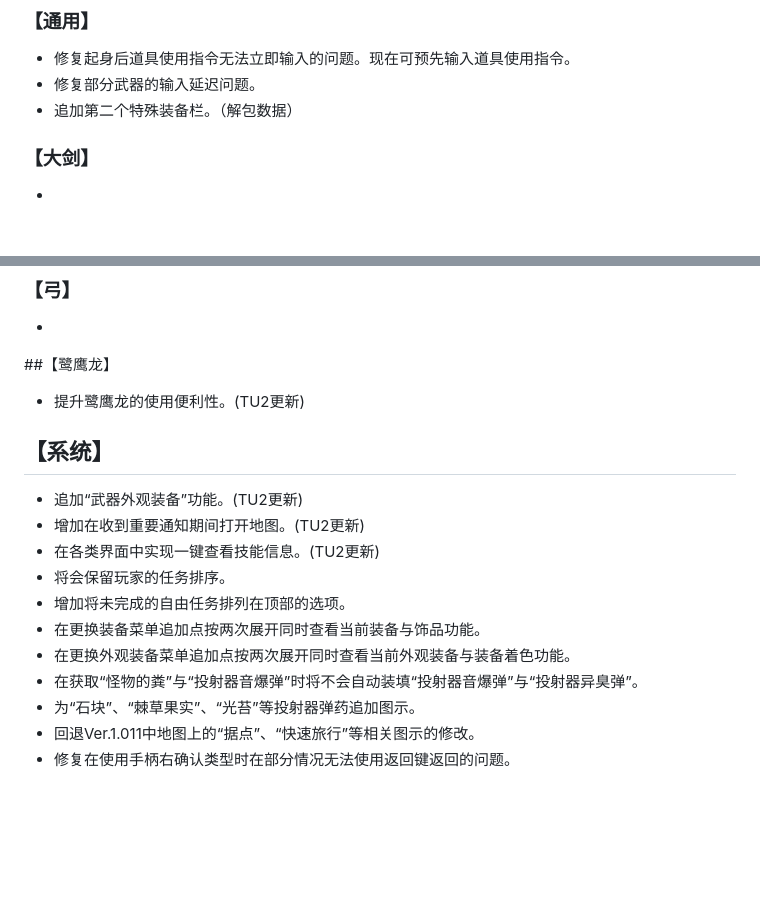
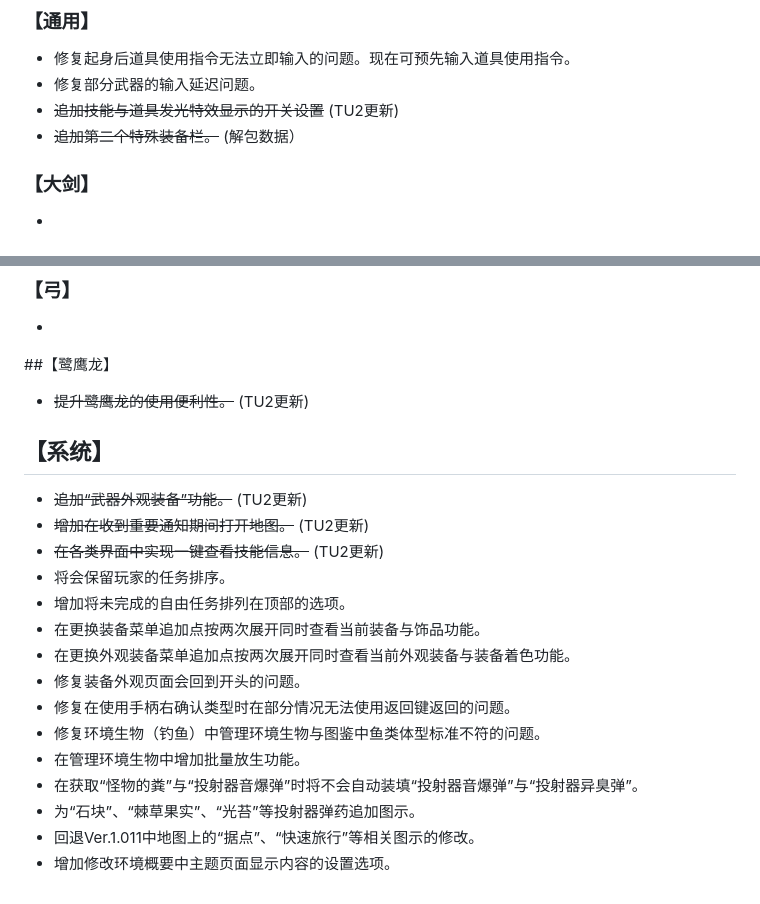
Before and after one commit to lvyin555/lvyin555, a Markdown page: monster hunter/Feedback.md, 2 parts joined by grey strips. Drawn GitHub-style; blank space fills up the shorter version.

```diff
--- a/monster hunter/Feedback.md
+++ b/monster hunter/Feedback.md
@@ -25,7 +25,8 @@
 ### 【通用】
 - 修复起身后道具使用指令无法立即输入的问题。现在可预先输入道具使用指令。
 - 修复部分武器的输入延迟问题。
-- 追加第二个特殊装备栏。（解包数据）
+- ~~追加技能与道具发光特效显示的开关设置~~ (TU2更新)
+- ~~追加第二个特殊装备栏。~~ (解包数据）
 
 ### 【大剑】
 -
@@ -77,17 +78,21 @@
 -
 
 ##【鹭鹰龙】
-- 提升鹭鹰龙的使用便利性。(TU2更新)
+- ~~提升鹭鹰龙的使用便利性。~~ (TU2更新)
 
 ## 【系统】
-- 追加“武器外观装备”功能。(TU2更新)
-- 增加在收到重要通知期间打开地图。(TU2更新)
-- 在各类界面中实现一键查看技能信息。(TU2更新)
+- ~~追加“武器外观装备”功能。~~ (TU2更新)
+- ~~增加在收到重要通知期间打开地图。~~ (TU2更新)
+- ~~在各类界面中实现一键查看技能信息。~~ (TU2更新)
 - 将会保留玩家的任务排序。
 - 增加将未完成的自由任务排列在顶部的选项。
 - 在更换装备菜单追加点按两次展开同时查看当前装备与饰品功能。
 - 在更换外观装备菜单追加点按两次展开同时查看当前外观装备与装备着色功能。
+- 修复装备外观页面会回到开头的问题。
+- 修复在使用手柄右确认类型时在部分情况无法使用返回键返回的问题。
+- 修复环境生物（钓鱼）中管理环境生物与图鉴中鱼类体型标准不符的问题。
+- 在管理环境生物中增加批量放生功能。
 - 在获取“怪物的粪”与“投射器音爆弹”时将不会自动装填“投射器音爆弹”与“投射器异臭弹”。
 - 为“石块”、“棘草果实”、“光苔”等投射器弹药追加图示。
 - 回退Ver.1.011中地图上的“据点”、“快速旅行”等相关图示的修改。
-- 修复在使用手柄右确认类型时在部分情况无法使用返回键返回的问题。
+- 增加修改环境概要中主题页面显示内容的设置选项。
```
Also changed, not shown: other parts of monster hunter/Feedback.md (+1 -1 lines).
